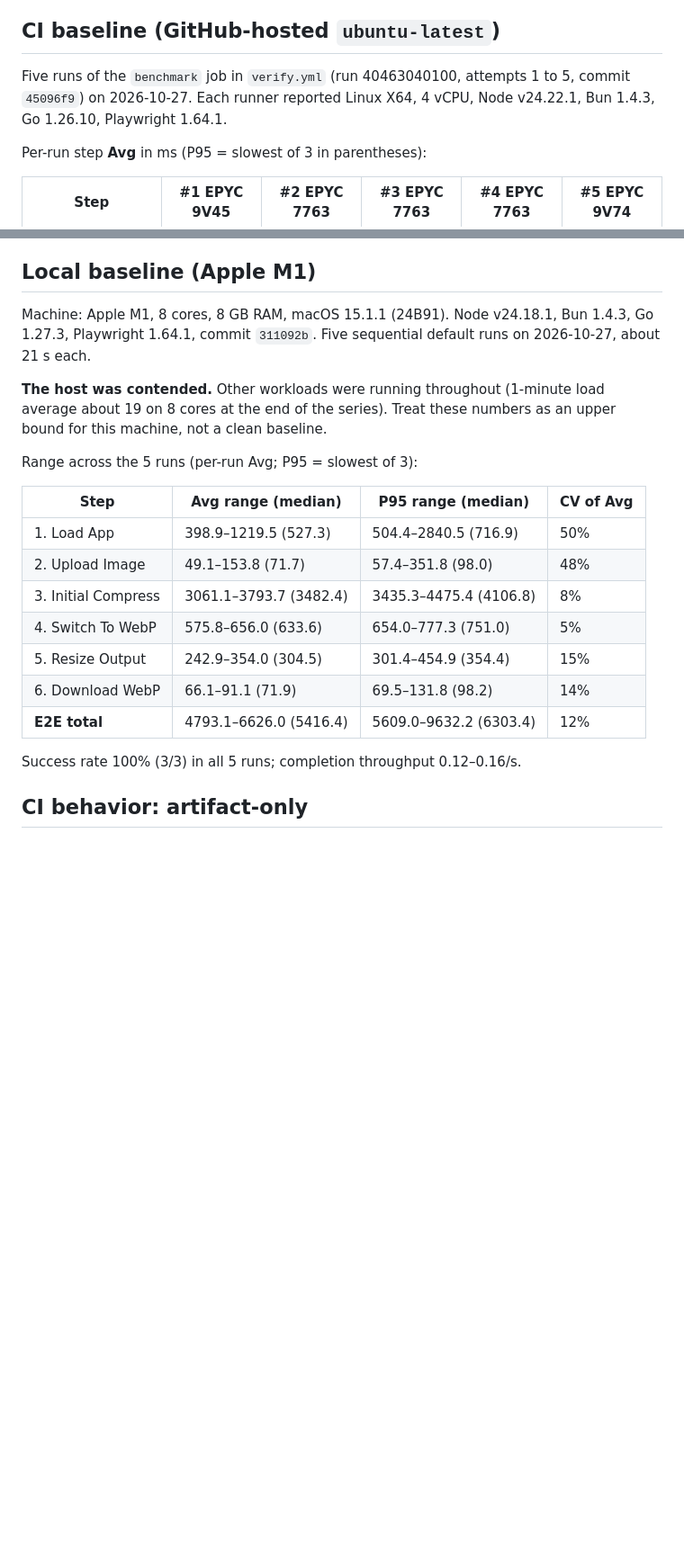
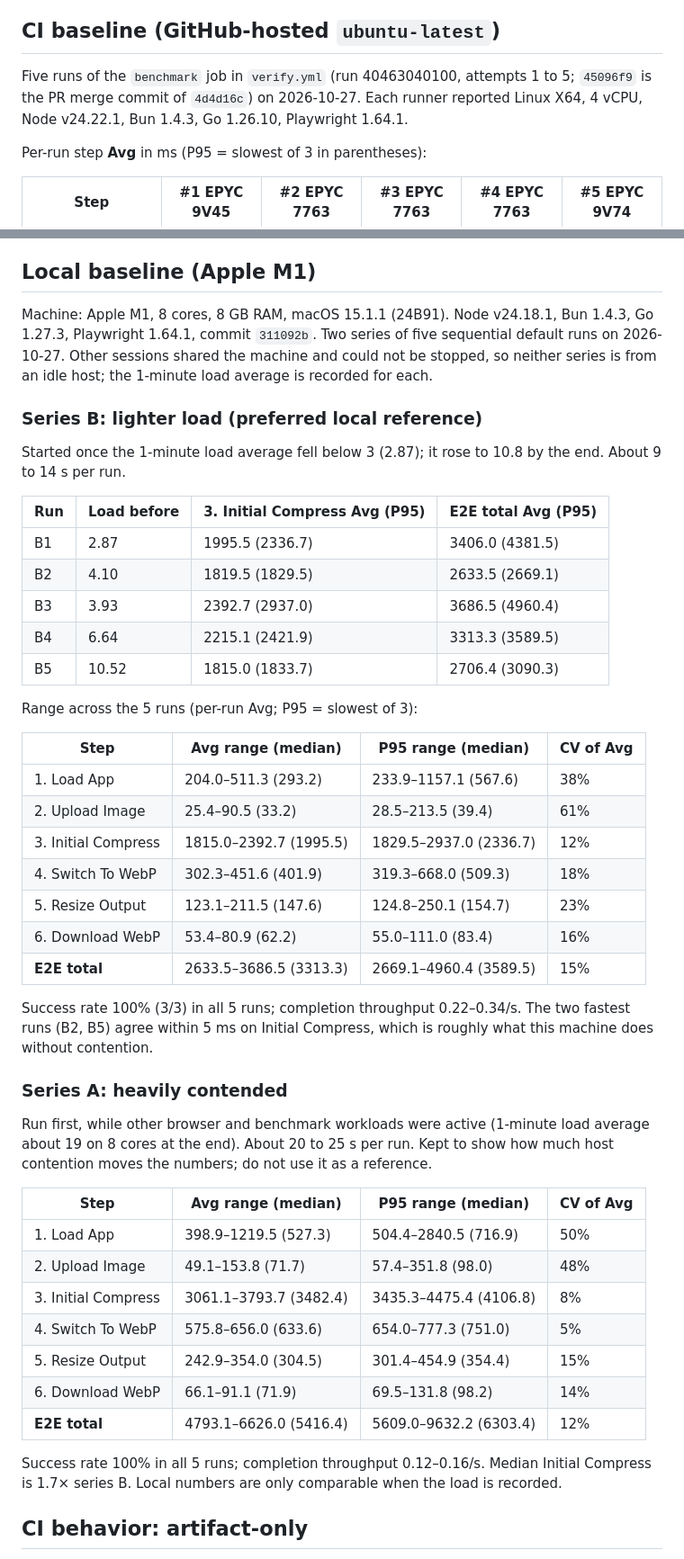
Before and after one commit to naufaldi/go-pixo, a Markdown page: docs/benchmarks/e2e-baseline.md, 2 parts joined by grey strips. Shown at 90% size. Rendered like a GitHub page; blank space fills up the shorter version.

Commit message:
docs: add lighter-load local benchmark series
Co-Authored-By: Claude Opus 5.5 <noreply@anthropic.com>

```diff
--- a/docs/benchmarks/e2e-baseline.md
+++ b/docs/benchmarks/e2e-baseline.md
@@ -24,7 +24,7 @@ The default is 3 iterations (`--iterations=N` or `BENCHMARK_ITERATIONS` override
 
 ## CI baseline (GitHub-hosted `ubuntu-latest`)
 
-Five runs of the `benchmark` job in `verify.yml` (run 40463040100, attempts 1 to 5, commit `45096f9`) on 2026-10-27. Each runner reported Linux X64, 4 vCPU, Node v24.22.1, Bun 1.4.3, Go 1.26.10, Playwright 1.64.1.
+Five runs of the `benchmark` job in `verify.yml` (run 40463040100, attempts 1 to 5; `45096f9` is the PR merge commit of `4d4d16c`) on 2026-10-27. Each runner reported Linux X64, 4 vCPU, Node v24.22.1, Bun 1.4.3, Go 1.26.10, Playwright 1.64.1.
 
 Per-run step **Avg** in ms (P95 = slowest of 3 in parentheses):
 
@@ -50,11 +50,37 @@ Job wall time: 56 to 59 s (setup, install, Playwright browser install and the be
 
 ## Local baseline (Apple M1)
 
-Machine: Apple M1, 8 cores, 8 GB RAM, macOS 15.1.1 (24B91). Node v24.18.1, Bun 1.4.3, Go 1.27.3, Playwright 1.64.1, commit `311092b`. Five sequential default runs on 2026-10-27, about 21 s each.
+Machine: Apple M1, 8 cores, 8 GB RAM, macOS 15.1.1 (24B91). Node v24.18.1, Bun 1.4.3, Go 1.27.3, Playwright 1.64.1, commit `311092b`. Two series of five sequential default runs on 2026-10-27. Other sessions shared the machine and could not be stopped, so neither series is from an idle host; the 1-minute load average is recorded for each.
 
-**The host was contended.** Other workloads were running throughout (1-minute load average about 19 on 8 cores at the end of the series). Treat these numbers as an upper bound for this machine, not a clean baseline.
+### Series B: lighter load (preferred local reference)
+
+Started once the 1-minute load average fell below 3 (2.87); it rose to 10.8 by the end. About 9 to 14 s per run.
+
+| Run | Load before | 3. Initial Compress Avg (P95) | E2E total Avg (P95) |
+| --- | --- | --- | --- |
+| B1 | 2.87 | 1995.5 (2336.7) | 3406.0 (4381.5) |
+| B2 | 4.10 | 1819.5 (1829.5) | 2633.5 (2669.1) |
+| B3 | 3.93 | 2392.7 (2937.0) | 3686.5 (4960.4) |
+| B4 | 6.64 | 2215.1 (2421.9) | 3313.3 (3589.5) |
+| B5 | 10.52 | 1815.0 (1833.7) | 2706.4 (3090.3) |
 
 Range across the 5 runs (per-run Avg; P95 = slowest of 3):
+
+| Step | Avg range (median) | P95 range (median) | CV of Avg |
+| --- | --- | --- | --- |
+| 1. Load App | 204.0–511.3 (293.2) | 233.9–1157.1 (567.6) | 38% |
+| 2. Upload Image | 25.4–90.5 (33.2) | 28.5–213.5 (39.4) | 61% |
+| 3. Initial Compress | 1815.0–2392.7 (1995.5) | 1829.5–2937.0 (2336.7) | 12% |
+| 4. Switch To WebP | 302.3–451.6 (401.9) | 319.3–668.0 (509.3) | 18% |
+| 5. Resize Output | 123.1–211.5 (147.6) | 124.8–250.1 (154.7) | 23% |
+| 6. Download WebP | 53.4–80.9 (62.2) | 55.0–111.0 (83.4) | 16% |
+| **E2E total** | 2633.5–3686.5 (3313.3) | 2669.1–4960.4 (3589.5) | 15% |
+
+Success rate 100% (3/3) in all 5 runs; completion throughput 0.22–0.34/s. The two fastest runs (B2, B5) agree within 5 ms on Initial Compress, which is roughly what this machine does without contention.
+
+### Series A: heavily contended
+
+Run first, while other browser and benchmark workloads were active (1-minute load average about 19 on 8 cores at the end). About 20 to 25 s per run. Kept to show how much host contention moves the numbers; do not use it as a reference.
 
 | Step | Avg range (median) | P95 range (median) | CV of Avg |
 | --- | --- | --- | --- |
@@ -66,7 +92,7 @@ Range across the 5 runs (per-run Avg; P95 = slowest of 3):
 | 6. Download WebP | 66.1–91.1 (71.9) | 69.5–131.8 (98.2) | 14% |
 | **E2E total** | 4793.1–6626.0 (5416.4) | 5609.0–9632.2 (6303.4) | 12% |
 
-Success rate 100% (3/3) in all 5 runs; completion throughput 0.12–0.16/s.
+Success rate 100% in all 5 runs; completion throughput 0.12–0.16/s. Median Initial Compress is 1.7× series B. Local numbers are only comparable when the load is recorded.
 
 ## CI behavior: artifact-only
 
```
